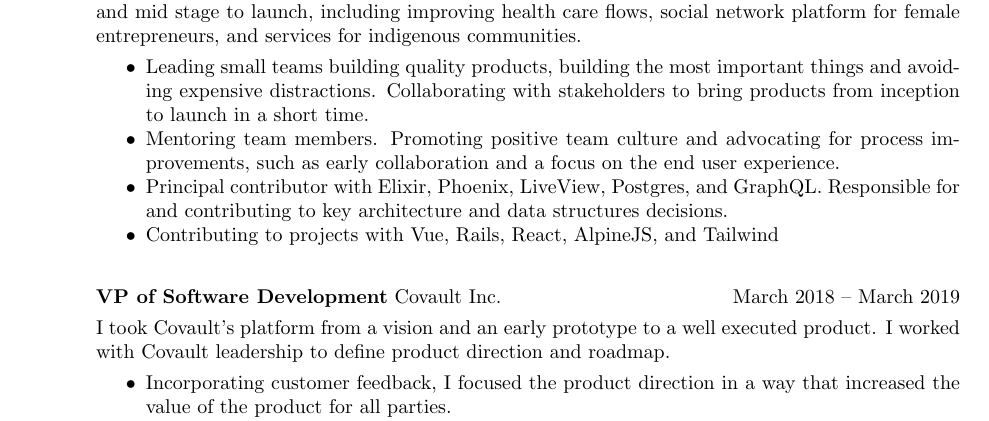
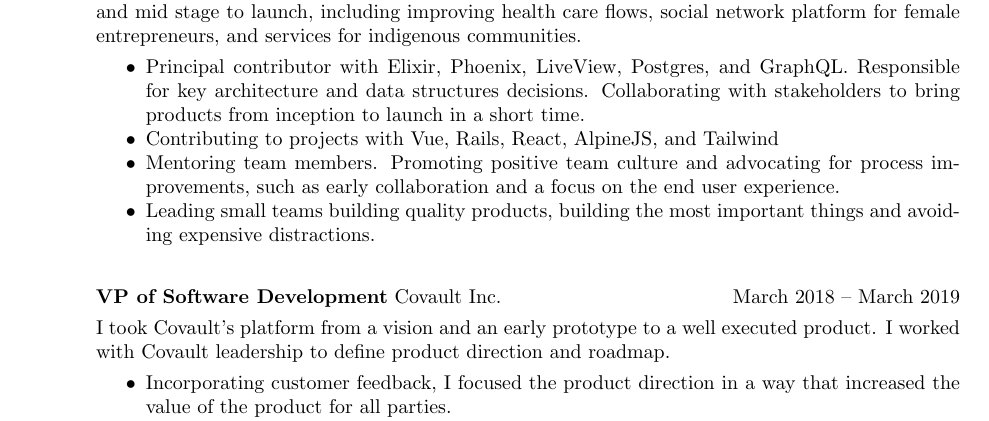
Before and after one commit to Baradoy/baradoy.github.io, a LaTeX CV (resume/GrahamBaradoy.tex): part of page 1 of 2, cut so that both start at the same text. Compiled offline with pdfLaTeX.

Commit message:
Reword resume

```diff
--- a/resume/GrahamBaradoy.tex
+++ b/resume/GrahamBaradoy.tex
@@ -34,10 +34,10 @@
     I supported multiple projects from early and mid stage to launch, including improving health care flows, social network platform for female entrepreneurs, and services for indigenous communities.
     \vspace{+0.05in}
     \begin{itemize} \itemsep -2pt
-    \item Leading small teams building quality products, building the most important things and avoiding expensive distractions. Collaborating with stakeholders to bring products from inception to launch in a short time.
+    \item Principal contributor with Elixir, Phoenix, LiveView, Postgres, and GraphQL. Responsible for key architecture and data structures decisions. Collaborating with stakeholders to bring products from inception to launch in a short time.
+    \item Contributing to projects with Vue, Rails, React, AlpineJS, and Tailwind
     \item Mentoring team members. Promoting positive team culture and advocating for process improvements, such as early collaboration and a focus on the end user experience.
-    \item Principal contributor with Elixir, Phoenix, LiveView, Postgres, and GraphQL. Responsible for and contributing to key architecture and data structures decisions.
-    \item Contributing to projects with Vue, Rails, React, AlpineJS, and Tailwind
+    \item Leading small teams building quality products, building the most important things and avoiding expensive distractions.
     \end{itemize}
 
 
```
Also changed, not shown: resume/GrahamBaradoy.pdf.
